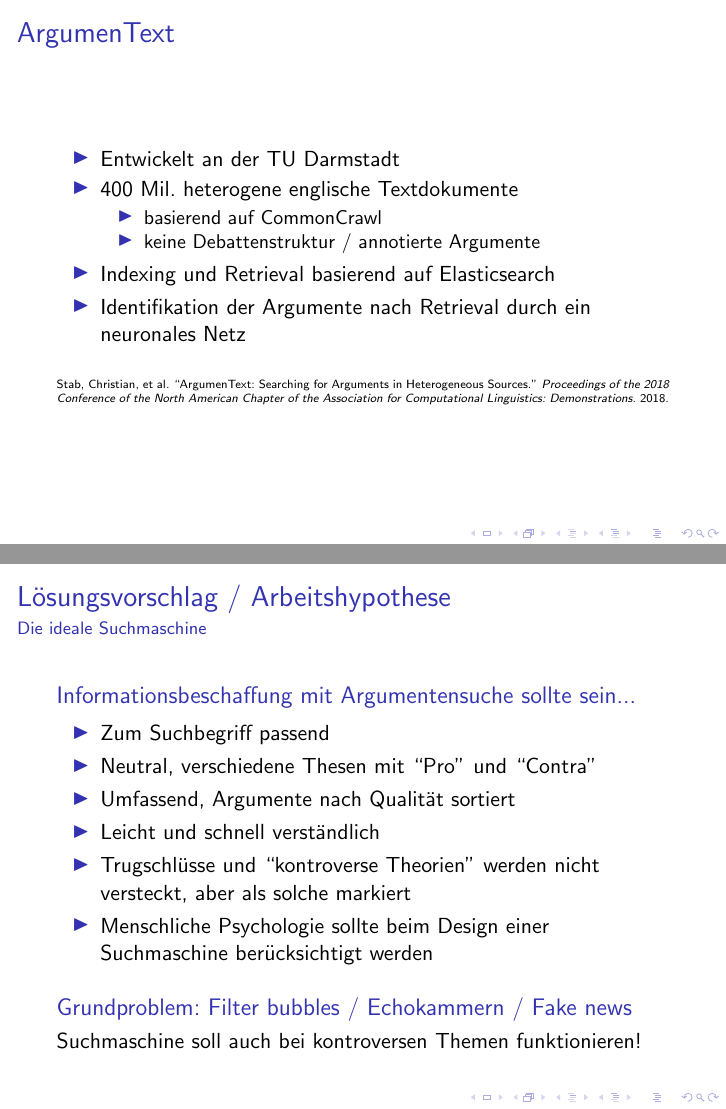
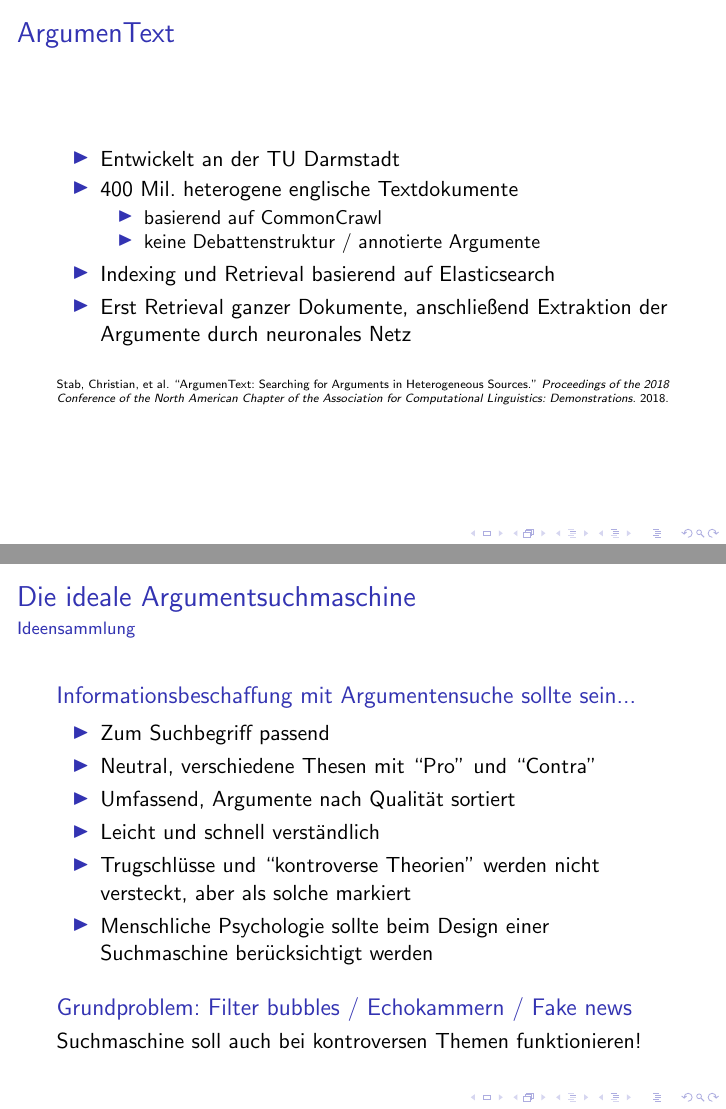
Before and after one commit to nick7he/Greifswald-ArgSearch-TeX, LaTeX slides (akademie_argsearch.tex): pages 55 and 57 of 63, joined at a grey line. Compiled offline with pdfLaTeX.

Commit message:
Kleine last minute Änderungen

```diff
--- a/akademie_argsearch.tex
+++ b/akademie_argsearch.tex
@@ -218,7 +218,7 @@
 				\item keine Debattenstruktur / annotierte Argumente
 			\end{itemize}
 			\item Indexing und Retrieval basierend auf Elasticsearch
-			\item Identifikation der Argumente nach Retrieval durch ein neuronales Netz
+			\item Erst Retrieval ganzer Dokumente, anschließend Extraktion der Argumente durch neuronales Netz
 		\end{itemize}
 		~\\
 		\tiny Stab, Christian, et al. ``ArgumenText: Searching for Arguments in Heterogeneous Sources.''
@@ -232,8 +232,8 @@
 		\end{figure}
 	\end{frame}
 
-	\subsection{Lösungsvorschlag / Arbeitshypothese}
-	\begin{frame}{Lösungsvorschlag / Arbeitshypothese}{Die ideale Suchmaschine}
+	\subsection{Lösungsvorschlag}
+	\begin{frame}{Die ideale Argumentsuchmaschine}{Ideensammlung}
 		\begin{block}{Informationsbeschaffung mit Argumentensuche sollte sein...}
 			\begin{itemize}
 				\item Zum Suchbegriff passend
```
Also changed, not shown: akademie_argsearch.tex (1 more changed lines).
